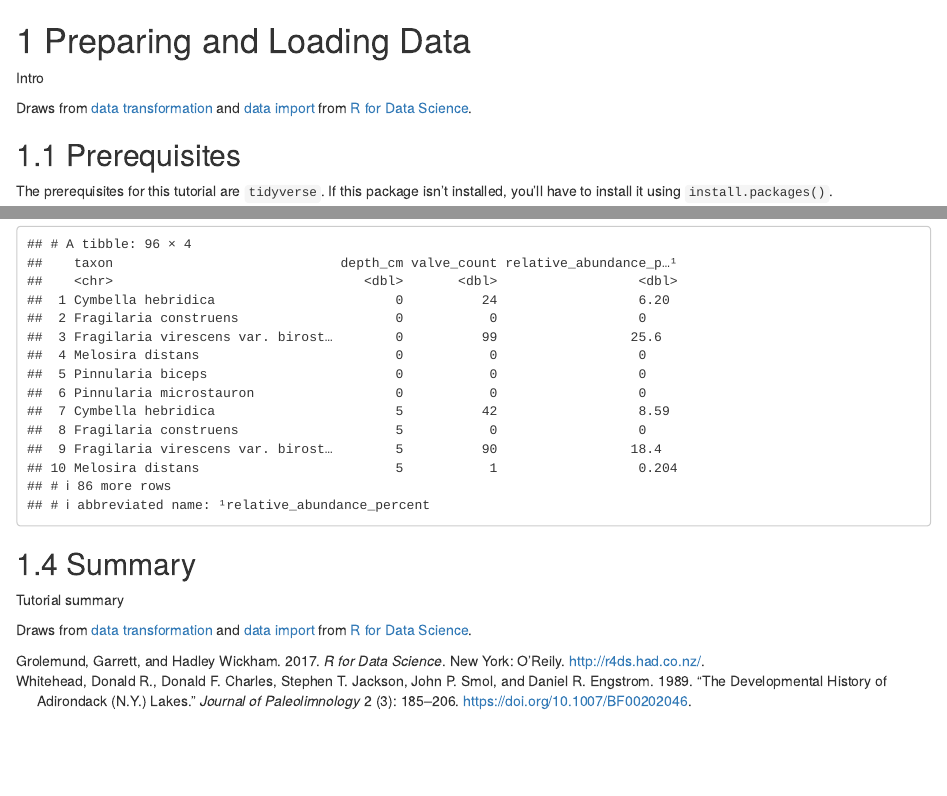
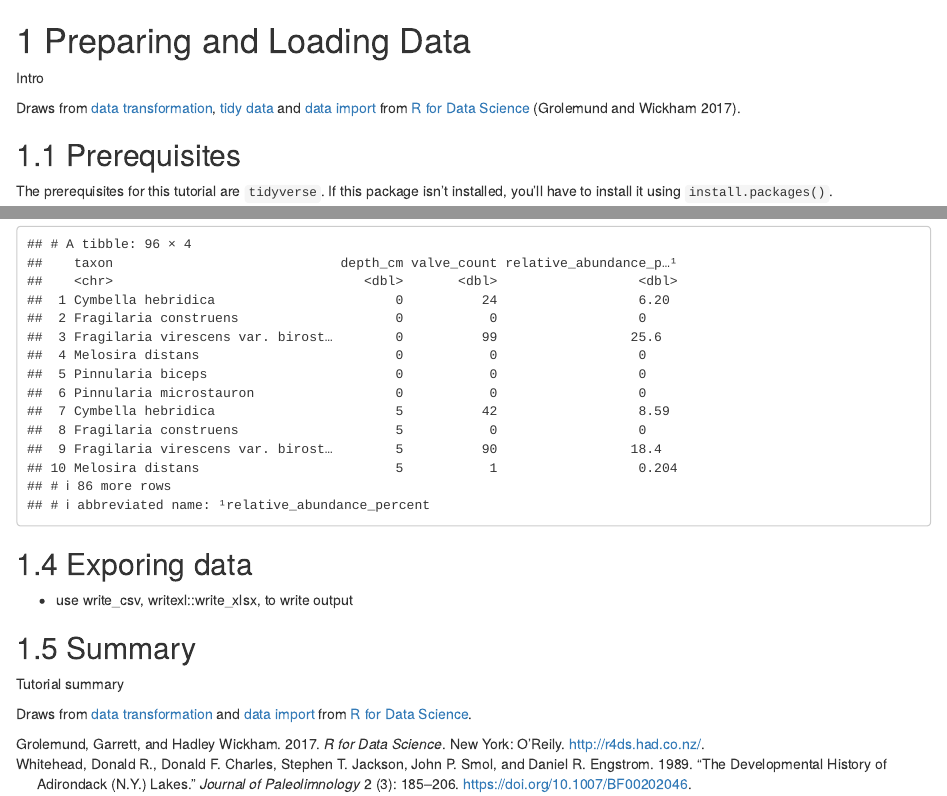
Before and after one commit to paleolimbot/r4paleolim, an R Markdown document (04-data.Rmd): the page in a window 1100 px wide, from its top, and a second part further down, joined at a grey line. Rendered offline with R 4.5, knitr and Pandoc, with nearby package versions; drawn as R Markdown's standard HTML page in place of the format the file asks for.

Commit message:
add new section

````diff
--- a/04-data.Rmd
+++ b/04-data.Rmd
@@ -3,7 +3,7 @@
 
 Intro
 
-Draws from [data transformation](http://r4ds.had.co.nz/transform.html) and [data import](http://r4ds.had.co.nz/data-import.html) from [R for Data Science](http://r4ds.had.co.nz/).
+Draws from [data transformation](http://r4ds.had.co.nz/transform.html), [tidy data](http://r4ds.had.co.nz/tidy-data.html) and [data import](http://r4ds.had.co.nz/data-import.html) from [R for Data Science](http://r4ds.had.co.nz/) [@r4ds].
 
 ## Prerequisites
 
@@ -177,6 +177,10 @@ arnold_rel_abund %>%
   filter(taxon %in% common_taxa)
 ```
 
+## Exporing data
+
+- use write_csv, writexl::write_xlsx, to write output
+
 ## Summary
 
 Tutorial summary
````
Also changed, not shown: 06-ordination.Rmd (added, +6 -0 lines).
